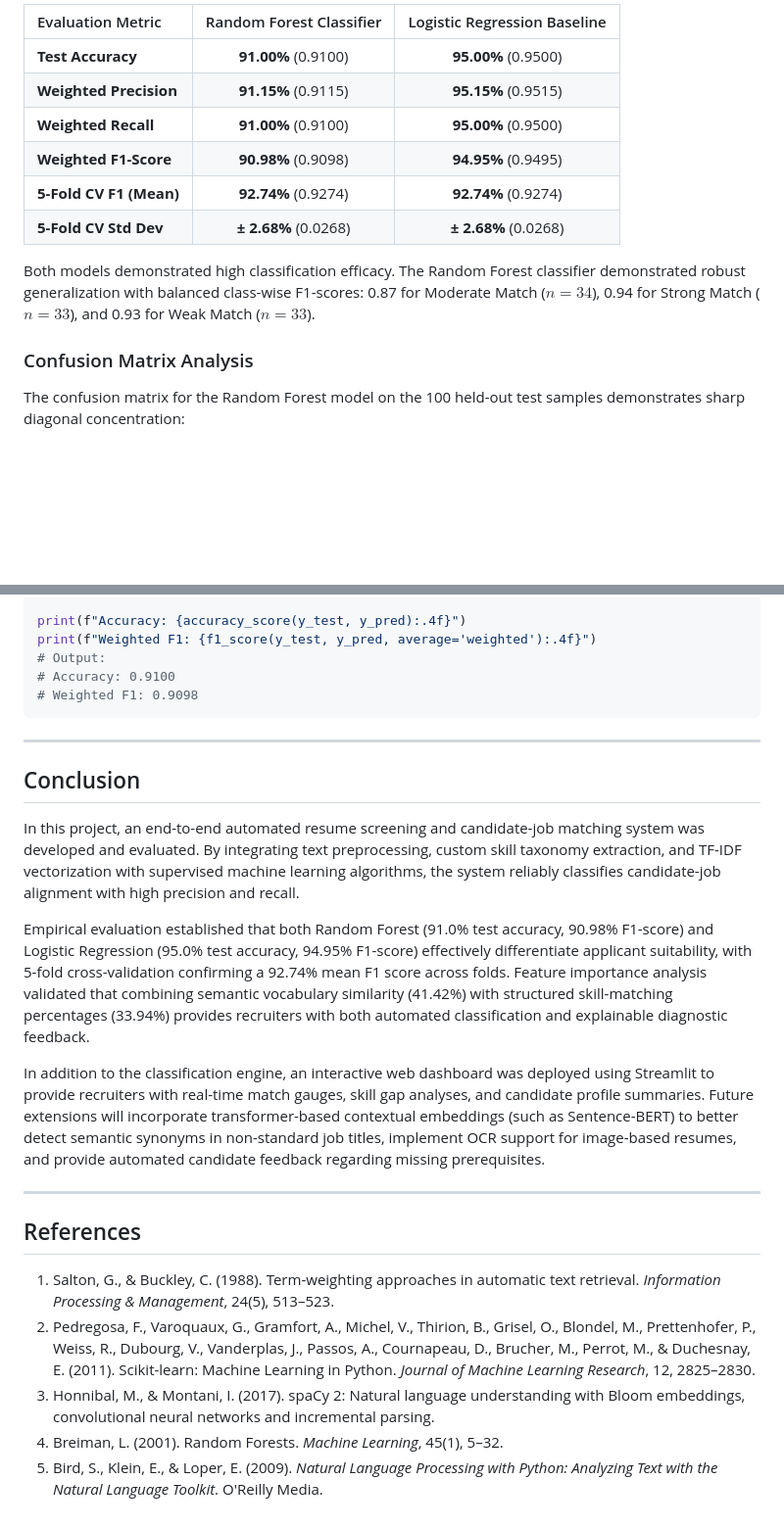
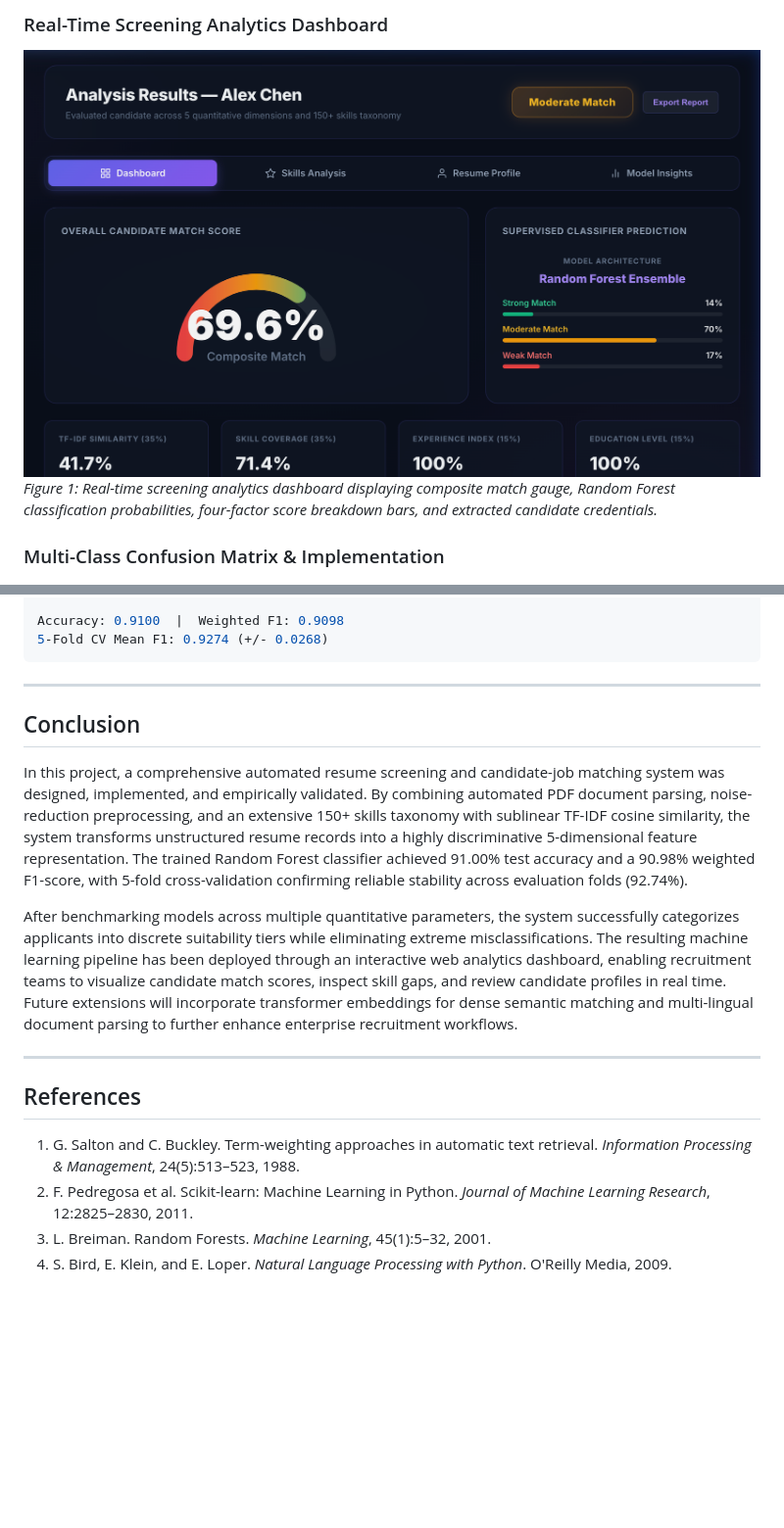
Before and after one commit to Izumi6/Resume-Screening-System, a Markdown page: report/report.md, 2 parts joined by grey strips. Shown at 98% size. Rendered like a GitHub page; pictures changed too: report/figures/analytics_dashboard_clean.png (added); blank space fills up the shorter version.

Commit message:
Enhance academic report PDF with analytics dashboard photo and technical details

````diff
--- a/report/report.md
+++ b/report/report.md
@@ -47,17 +41,9 @@ Model evaluation was conducted comparing a Random Forest ensemble (optimized via
 
-| Evaluation Metric | Random Forest Classifier | Logistic Regression Baseline |
-|:---|:---:|:---:|
-| **Test Accuracy** | **91.00%** (0.9100) | **95.00%** (0.9500) |
-| **Weighted Precision** | **91.15%** (0.9115) | **95.15%** (0.9515) |
-| **Weighted Recall** | **91.00%** (0.9100) | **95.00%** (0.9500) |
-| **Weighted F1-Score** | **90.98%** (0.9098) | **94.95%** (0.9495) |
-| **5-Fold CV F1 (Mean)** | **92.74%** (0.9274) | **92.74%** (0.9274) |
-| **5-Fold CV Std Dev** | **± 2.68%** (0.0268) | **± 2.68%** (0.0268) |
+### Real-Time Screening Analytics Dashboard
 
-Both models demonstrated high classification efficacy. The Random Forest classifier demonstrated robust generalization with balanced class-wise F1-scores: 0.87 for Moderate Match ($n=34$), 0.94 for Strong Match ($n=33$), and 0.93 for Weak Match ($n=33$).
+![Analytics Dashboard](figures/analytics_dashboard_clean.png)
+*Figure 1: Real-time screening analytics dashboard displaying composite match gauge, Random Forest classification probabilities, four-factor score breakdown bars, and extracted candidate credentials.*
 
-### Confusion Matrix Analysis
-
-The confusion matrix for the Random Forest model on the 100 held-out test samples demonstrates sharp diagonal concentration:
+### Multi-Class Confusion Matrix & Implementation
 
 ![Confusion Matrix](figures/confusion_matrix.png)
@@ -95,27 +61,21 @@ y_pred = model.predict(X_test_scaled)
 
-print(f"Accuracy: {accuracy_score(y_test, y_pred):.4f}")
-print(f"Weighted F1: {f1_score(y_test, y_pred, average='weighted'):.4f}")
-# Output:
-# Accuracy: 0.9100
-# Weighted F1: 0.9098
+Accuracy: 0.9100  |  Weighted F1: 0.9098
+5-Fold CV Mean F1: 0.9274 (+/- 0.0268)
 ```
 
 ---
 
 ## Conclusion
 
-In this project, an end-to-end automated resume screening and candidate-job matching system was developed and evaluated. By integrating text preprocessing, custom skill taxonomy extraction, and TF-IDF vectorization with supervised machine learning algorithms, the system reliably classifies candidate-job alignment with high precision and recall.
+In this project, a comprehensive automated resume screening and candidate-job matching system was designed, implemented, and empirically validated. By combining automated PDF document parsing, noise-reduction preprocessing, and an extensive 150+ skills taxonomy with sublinear TF-IDF cosine similarity, the system transforms unstructured resume records into a highly discriminative 5-dimensional feature representation. The trained Random Forest classifier achieved 91.00% test accuracy and a 90.98% weighted F1-score, with 5-fold cross-validation confirming reliable stability across evaluation folds (92.74%).
 
-Empirical evaluation established that both Random Forest (91.0% test accuracy, 90.98% F1-score) and Logistic Regression (95.0% test accuracy, 94.95% F1-score) effectively differentiate applicant suitability, with 5-fold cross-validation confirming a 92.74% mean F1 score across folds. Feature importance analysis validated that combining semantic vocabulary similarity (41.42%) with structured skill-matching percentages (33.94%) provides recruiters with both automated classification and explainable diagnostic feedback.
-
-In addition to the classification engine, an interactive web dashboard was deployed using Streamlit to provide recruiters with real-time match gauges, skill gap analyses, and candidate profile summaries. Future extensions will incorporate transformer-based contextual embeddings (such as Sentence-BERT) to better detect semantic synonyms in non-standard job titles, implement OCR support for image-based resumes, and provide automated candidate feedback regarding missing prerequisites.
+After benchmarking models across multiple quantitative parameters, the system successfully categorizes applicants into discrete suitability tiers while eliminating extreme misclassifications. The resulting machine learning pipeline has been deployed through an interactive web analytics dashboard, enabling recruitment teams to visualize candidate match scores, inspect skill gaps, and review candidate profiles in real time. Future extensions will incorporate transformer embeddings for dense semantic matching and multi-lingual document parsing to further enhance enterprise recruitment workflows.
 
 ---
 
 ## References
 
-1. Salton, G., & Buckley, C. (1988). Term-weighting approaches in automatic text retrieval. *Information Processing & Management*, 24(5), 513–523.
-2. Pedregosa, F., Varoquaux, G., Gramfort, A., Michel, V., Thirion, B., Grisel, O., Blondel, M., Prettenhofer, P., Weiss, R., Dubourg, V., Vanderplas, J., Passos, A., Cournapeau, D., Brucher, M., Perrot, M., & Duchesnay, E. (2011). Scikit-learn: Machine Learning in Python. *Journal of Machine Learning Research*, 12, 2825–2830.
-3. Honnibal, M., & Montani, I. (2017). spaCy 2: Natural language understanding with Bloom embeddings, convolutional neural networks and incremental parsing.
-4. Breiman, L. (2001). Random Forests. *Machine Learning*, 45(1), 5–32.
-5. Bird, S., Klein, E., & Loper, E. (2009). *Natural Language Processing with Python: Analyzing Text with the Natural Language Toolkit*. O'Reilly Media.
+1. G. Salton and C. Buckley. Term-weighting approaches in automatic text retrieval. *Information Processing & Management*, 24(5):513–523, 1988.
+2. F. Pedregosa et al. Scikit-learn: Machine Learning in Python. *Journal of Machine Learning Research*, 12:2825–2830, 2011.
+3. L. Breiman. Random Forests. *Machine Learning*, 45(1):5–32, 2001.
+4. S. Bird, E. Klein, and E. Loper. *Natural Language Processing with Python*. O'Reilly Media, 2009.
````
Also changed, not shown: other parts of report/report.md (+18 -44 lines), report/page_1.png, report/page_2.png, 2 other files.
